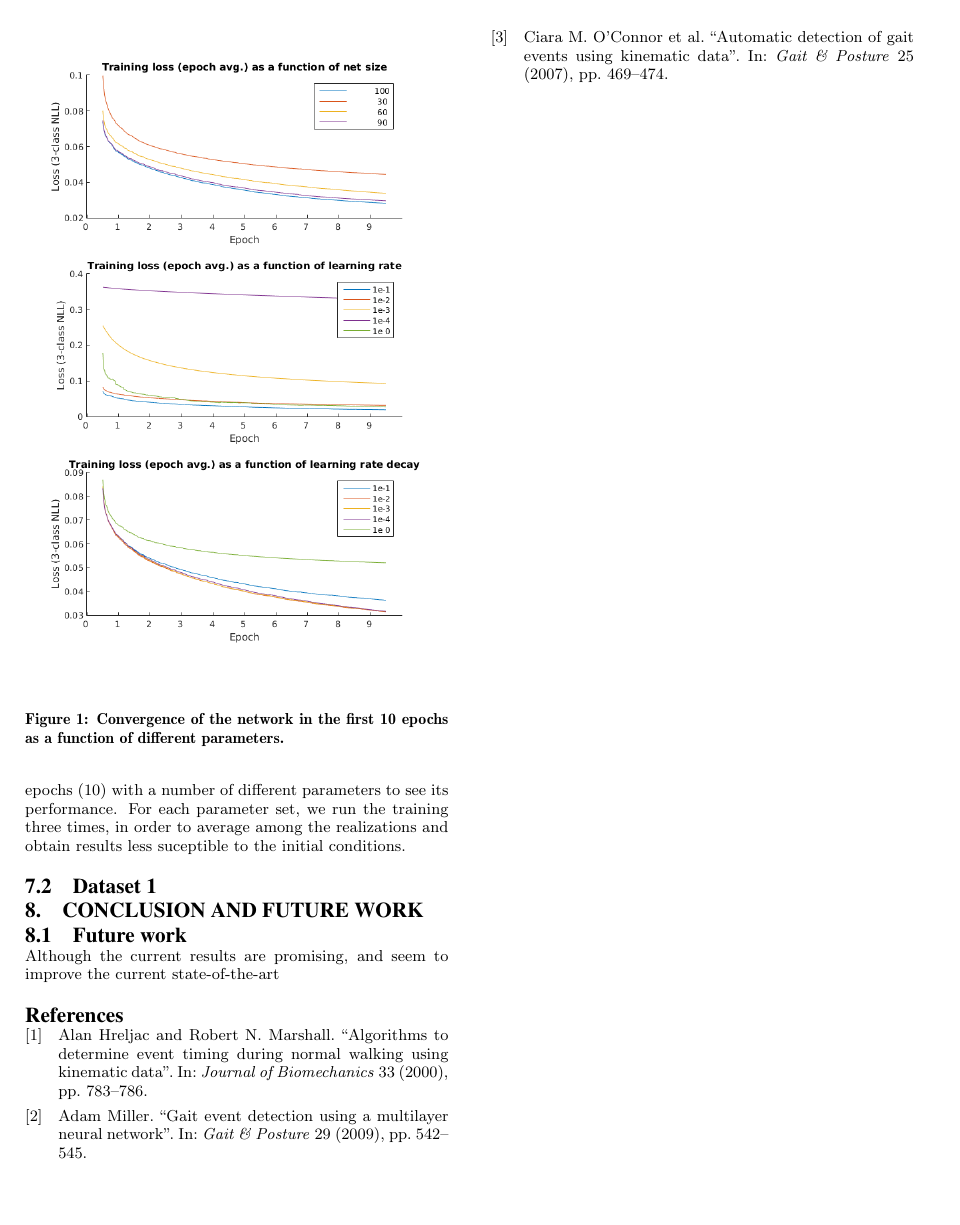
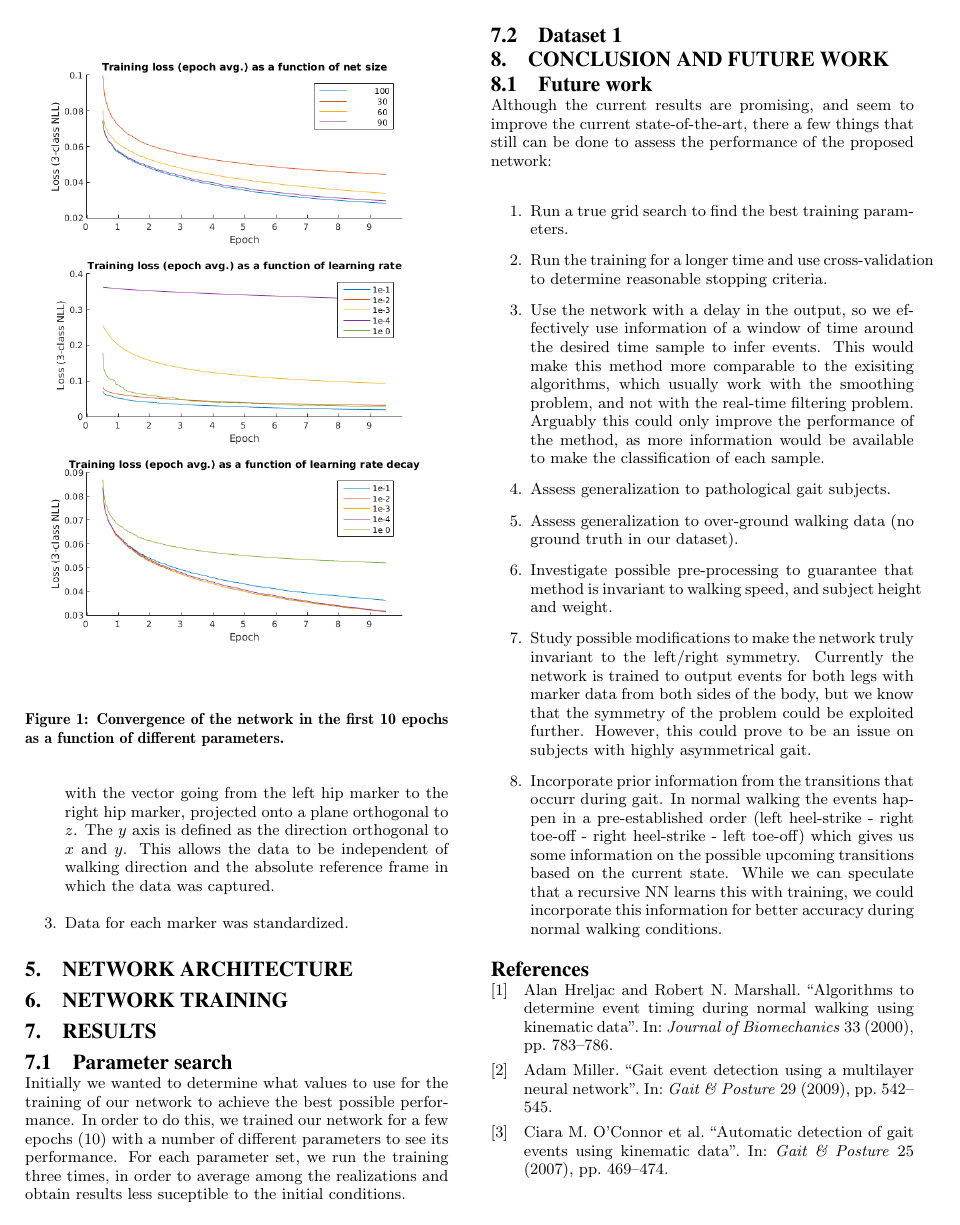
Before and after one commit to pabloi/dataDriven-eventDetection, a LaTeX paper (paper/paper.tex): page 3 of 3. Compiled offline with pdfLaTeX.

Commit message:
Added future work section
Signed-off-by: pabloi <itu.pablo@gmail.com>

```diff
--- a/paper/paper.tex
+++ b/paper/paper.tex
@@ -257,3 +260,8 @@ The available data was separated into a training and a testing set in two differ
+ \item Data was rotated so that gravity is aligned with the $z$ axis (was already the case) and the $x$ axis is aligned with the vector going from the left hip marker to the right hip marker, projected onto a plane orthogonal to $z$. The $y$ axis is defined as the direction orthogonal to $x$ and $y$. This allows the data to be independent of walking direction and the absolute reference frame in which the data was captured.
+ \item Data for each marker was standardized.
+\end{enumerate}
+
+
 
 \section{Network Architecture}
 \label{sec:Network Architecture}
@@ -282,7 +290,18 @@ Initially we wanted to determine what values to use for the training of our netw
 \label{sec:Conclusion and Future Work}
 
 \subsection{Future work}
-Although the current results are promising, and seem to improve the current state-of-the-art
+Although the current results are promising, and seem to improve the current state-of-the-art, there a few things that still can be done to assess the performance of the proposed network:
+\begin{enumerate}
+ \item Run a true grid search to find the best training parameters.
+ \item Run the training for a longer time and use cross-validation to determine reasonable stopping criteria.
+ \item Use the network with a delay in the output, so we effectively use information of a window of time around the desired time sample to infer events. This would make this method more comparable to the exisiting algorithms, which usually work with the smoothing problem, and not with the real-time filtering problem. Arguably this could only improve the performance of the method, as more information would be available to make the classification of each sample.
+ \item Assess generalization to pathological gait subjects.
+ \item Assess generalization to over-ground walking data (no ground truth in our dataset).
+ \item Investigate possible pre-processing to guarantee that method is invariant to walking speed, and subject height and weight.
+ \item Study possible modifications to make the network truly invariant to the left/right symmetry. Currently the network is trained to output events for both legs with marker data from both sides of the body, but we know that the symmetry of the problem could be exploited further. However, this could prove to be an issue on subjects with highly asymmetrical gait.
+ \item Incorporate prior information from the transitions that occurr during gait. In normal walking the events happen in a pre-established order (left heel-strike - right toe-off - right heel-strike - left toe-off) which gives us some information on the possible upcoming transitions based on the current state. While we can speculate that a recursive NN learns this with training, we could incorporate this information for better accuracy during normal walking conditions.
+\end{enumerate}
+
 
 % \section{Data}
 % For the initial training purposes, we selected data from 8 healthy subjects walking in a treadmill at three different speeds for 100 seconds each. Additionally, we took data from 13 stroke subjects, walking at a single speed for 100 seconds. For each subject, the input data is 3D marker position of 18 different markers placed in the same anatomical positions for each subject, sampled at 100Hz. The event labels (target) were computed from ground force reaction data samples at 1kHz for healthy subjects, and 2kHz for stroke subjects. This is currently considered the gold standard \cite{miller_gait_2009,miller_gait_2009,Hreljac2000}. \\
```
Also changed, not shown: paper/paper.tex (3 more changed lines).
